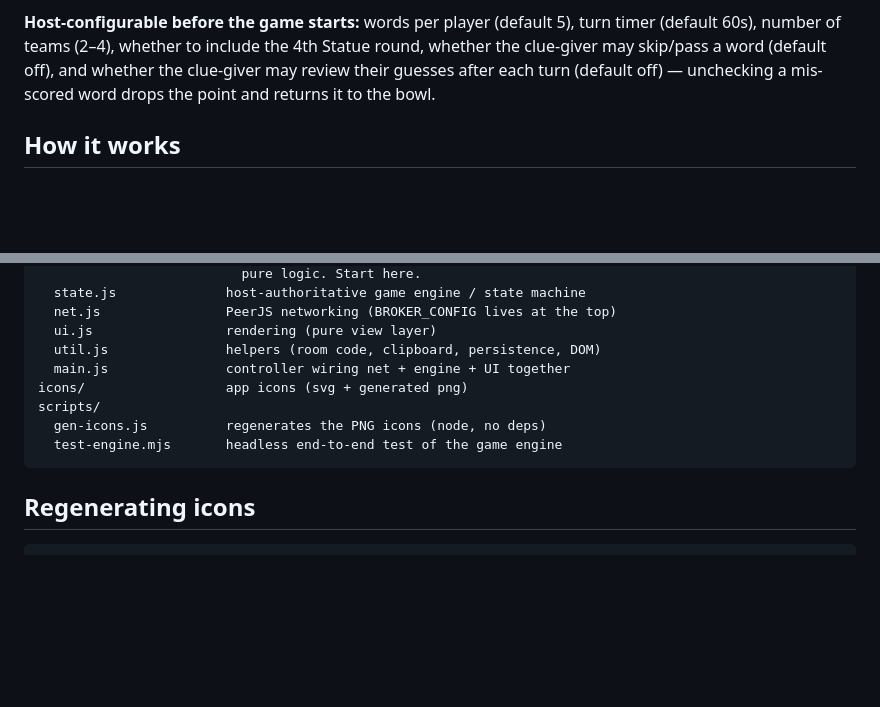
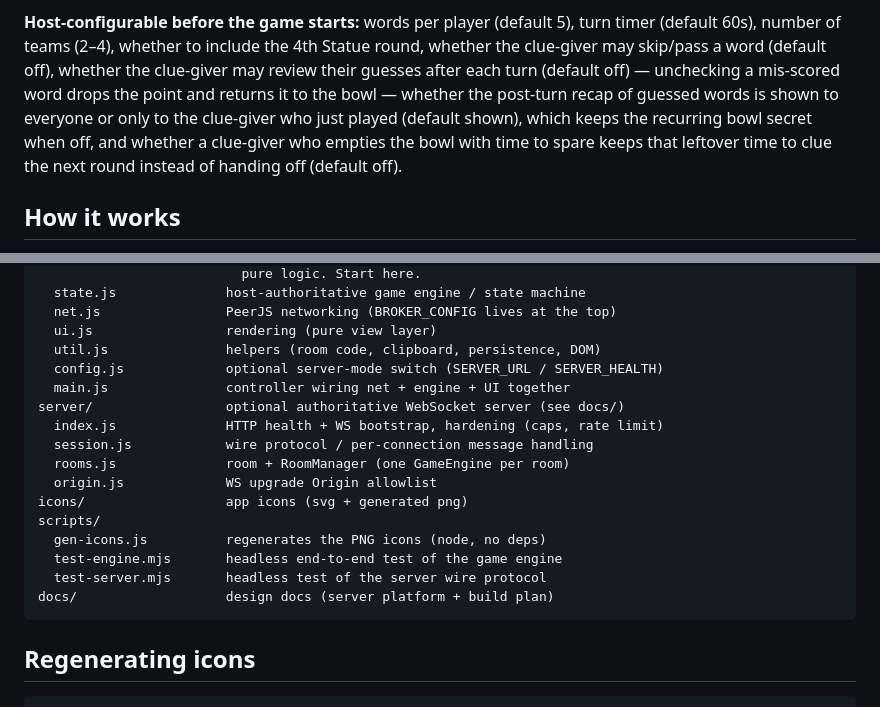
Before and after one commit to IamYVJ/localfishbowl, a Markdown page: README.md, 2 parts joined by grey strips. GitHub-like rendering; blank space fills up the shorter version.

````diff
--- a/README.md
+++ b/README.md
@@ -30,9 +30,14 @@ wins (ties can be settled with a **sudden-death** tiebreaker).
 
 **Host-configurable before the game starts:** words per player (default 5),
 turn timer (default 60s), number of teams (2–4), whether to include the 4th
-Statue round, whether the clue-giver may skip/pass a word (default off), and
+Statue round, whether the clue-giver may skip/pass a word (default off),
 whether the clue-giver may review their guesses after each turn (default off) —
-unchecking a mis-scored word drops the point and returns it to the bowl.
+unchecking a mis-scored word drops the point and returns it to the bowl —
+whether the post-turn recap of guessed words is shown to everyone or only to the
+clue-giver who just played (default shown), which keeps the recurring bowl
+secret when off, and whether a clue-giver who empties the bowl with time to
+spare keeps that leftover time to clue the next round instead of handing off
+(default off).
 
 ## How it works
 
@@ -80,11 +85,19 @@ js/
   net.js                PeerJS networking (BROKER_CONFIG lives at the top)
   ui.js                 rendering (pure view layer)
   util.js               helpers (room code, clipboard, persistence, DOM)
+  config.js             optional server-mode switch (SERVER_URL / SERVER_HEALTH)
   main.js               controller wiring net + engine + UI together
+server/                 optional authoritative WebSocket server (see docs/)
+  index.js              HTTP health + WS bootstrap, hardening (caps, rate limit)
+  session.js            wire protocol / per-connection message handling
+  rooms.js              room + RoomManager (one GameEngine per room)
+  origin.js             WS upgrade Origin allowlist
 icons/                  app icons (svg + generated png)
 scripts/
   gen-icons.js          regenerates the PNG icons (node, no deps)
   test-engine.mjs       headless end-to-end test of the game engine
+  test-server.mjs       headless test of the server wire protocol
+docs/                   design docs (server platform + build plan)
 ```
 
 ## Regenerating icons
````
